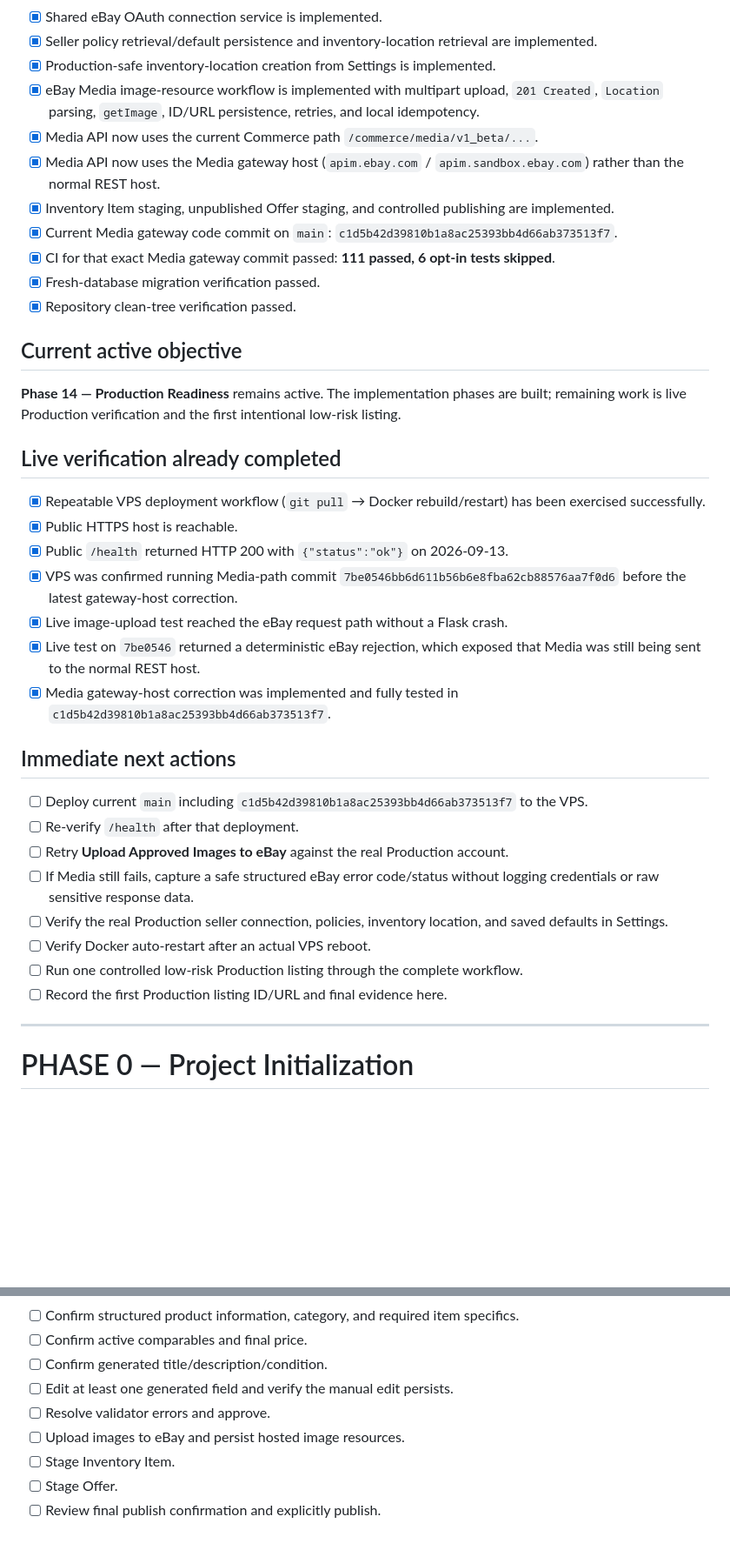
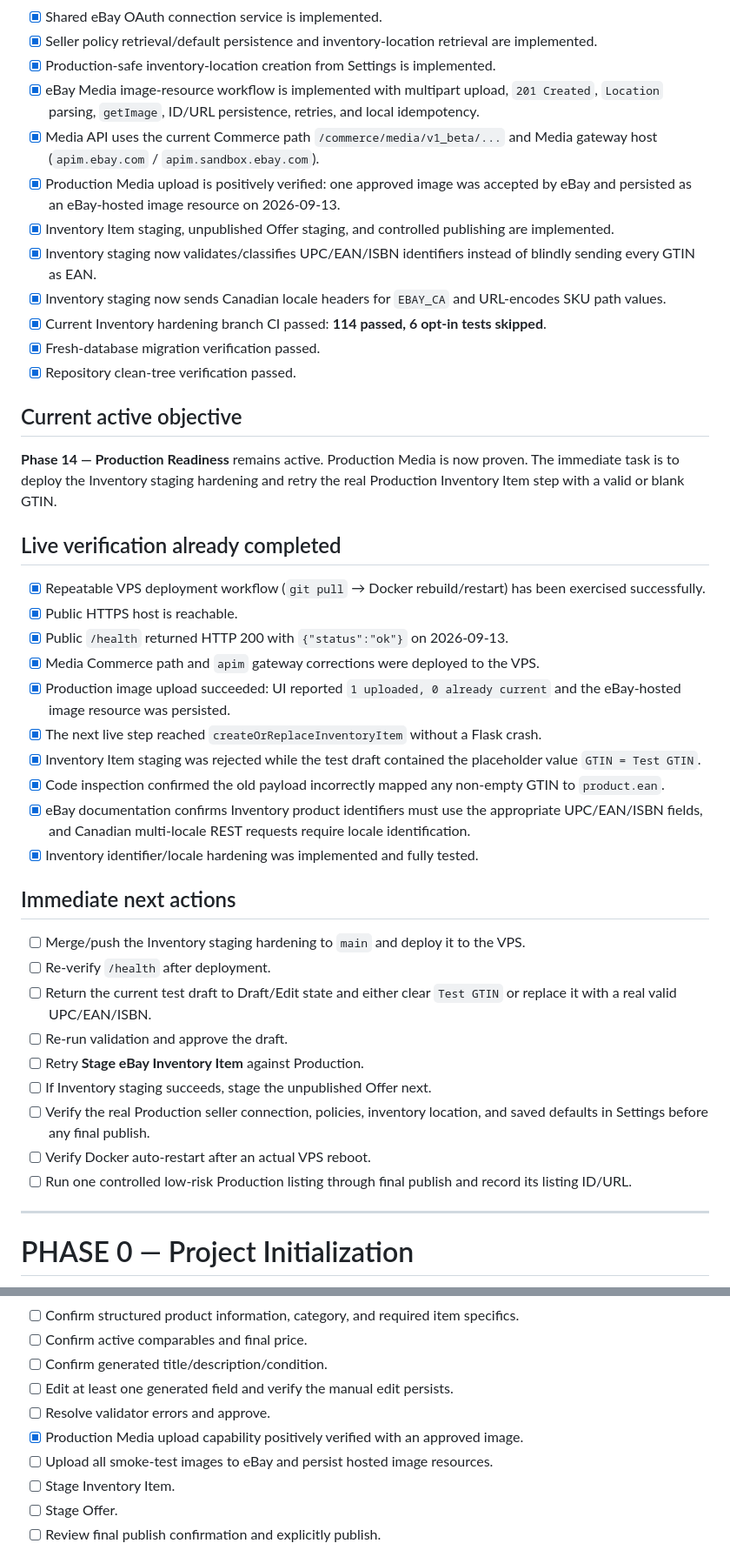
Before and after one commit to jenozu/ebaybay, a Markdown page: MASTER_LIST.md, 2 parts joined by grey strips. Shown at 87% size. GitHub-like rendering; blank space fills up the shorter version.

Commit message:
docs: record Production Media and Inventory findings

```diff
--- a/MASTER_LIST.md
+++ b/MASTER_LIST.md
@@ -38,38 +38,43 @@
 - [x] Seller policy retrieval/default persistence and inventory-location retrieval are implemented.
 - [x] Production-safe inventory-location creation from Settings is implemented.
 - [x] eBay Media image-resource workflow is implemented with multipart upload, `201 Created`, `Location` parsing, `getImage`, ID/URL persistence, retries, and local idempotency.
-- [x] Media API now uses the current Commerce path `/commerce/media/v1_beta/...`.
-- [x] Media API now uses the Media gateway host (`apim.ebay.com` / `apim.sandbox.ebay.com`) rather than the normal REST host.
+- [x] Media API uses the current Commerce path `/commerce/media/v1_beta/...` and Media gateway host (`apim.ebay.com` / `apim.sandbox.ebay.com`).
+- [x] Production Media upload is positively verified: one approved image was accepted by eBay and persisted as an eBay-hosted image resource on 2026-09-13.
 - [x] Inventory Item staging, unpublished Offer staging, and controlled publishing are implemented.
-- [x] Current Media gateway code commit on `main`: `c1d5b42d39810b1a8ac25393bb4d66ab373513f7`.
-- [x] CI for that exact Media gateway commit passed: **111 passed, 6 opt-in tests skipped**.
+- [x] Inventory staging now validates/classifies UPC/EAN/ISBN identifiers instead of blindly sending every GTIN as EAN.
+- [x] Inventory staging now sends Canadian locale headers for `EBAY_CA` and URL-encodes SKU path values.
+- [x] Current Inventory hardening branch CI passed: **114 passed, 6 opt-in tests skipped**.
 - [x] Fresh-database migration verification passed.
 - [x] Repository clean-tree verification passed.
 
 ## Current active objective
 
-**Phase 14 — Production Readiness** remains active. The implementation phases are built; remaining work is live Production verification and the first intentional low-risk listing.
+**Phase 14 — Production Readiness** remains active. Production Media is now proven. The immediate task is to deploy the Inventory staging hardening and retry the real Production Inventory Item step with a valid or blank GTIN.
 
 ## Live verification already completed
 
 - [x] Repeatable VPS deployment workflow (`git pull` → Docker rebuild/restart) has been exercised successfully.
 - [x] Public HTTPS host is reachable.
 - [x] Public `/health` returned HTTP 200 with `{"status":"ok"}` on 2026-09-13.
-- [x] VPS was confirmed running Media-path commit `7be0546bb6d611b56b6e8fba62cb88576aa7f0d6` before the latest gateway-host correction.
-- [x] Live image-upload test reached the eBay request path without a Flask crash.
-- [x] Live test on `7be0546` returned a deterministic eBay rejection, which exposed that Media was still being sent to the normal REST host.
-- [x] Media gateway-host correction was implemented and fully tested in `c1d5b42d39810b1a8ac25393bb4d66ab373513f7`.
+- [x] Media Commerce path and `apim` gateway corrections were deployed to the VPS.
+- [x] Production image upload succeeded: UI reported `1 uploaded, 0 already current` and the eBay-hosted image resource was persisted.
+- [x] The next live step reached `createOrReplaceInventoryItem` without a Flask crash.
+- [x] Inventory Item staging was rejected while the test draft contained the placeholder value `GTIN = Test GTIN`.
+- [x] Code inspection confirmed the old payload incorrectly mapped any non-empty GTIN to `product.ean`.
+- [x] eBay documentation confirms Inventory product identifiers must use the appropriate UPC/EAN/ISBN fields, and Canadian multi-locale REST requests require locale identification.
+- [x] Inventory identifier/locale hardening was implemented and fully tested.
 
 ## Immediate next actions
 
-- [ ] Deploy current `main` including `c1d5b42d39810b1a8ac25393bb4d66ab373513f7` to the VPS.
-- [ ] Re-verify `/health` after that deployment.
-- [ ] Retry **Upload Approved Images to eBay** against the real Production account.
-- [ ] If Media still fails, capture a safe structured eBay error code/status without logging credentials or raw sensitive response data.
-- [ ] Verify the real Production seller connection, policies, inventory location, and saved defaults in Settings.
+- [ ] Merge/push the Inventory staging hardening to `main` and deploy it to the VPS.
+- [ ] Re-verify `/health` after deployment.
+- [ ] Return the current test draft to Draft/Edit state and either clear `Test GTIN` or replace it with a real valid UPC/EAN/ISBN.
+- [ ] Re-run validation and approve the draft.
+- [ ] Retry **Stage eBay Inventory Item** against Production.
+- [ ] If Inventory staging succeeds, stage the unpublished Offer next.
+- [ ] Verify the real Production seller connection, policies, inventory location, and saved defaults in Settings before any final publish.
 - [ ] Verify Docker auto-restart after an actual VPS reboot.
-- [ ] Run one controlled low-risk Production listing through the complete workflow.
-- [ ] Record the first Production listing ID/URL and final evidence here.
+- [ ] Run one controlled low-risk Production listing through final publish and record its listing ID/URL.
 
 ---
 
@@ -389,7 +411,8 @@ Phase 14 is complete only when the latest GitHub `main` is deployed, real Produc
 - [ ] Confirm generated title/description/condition.
 - [ ] Edit at least one generated field and verify the manual edit persists.
 - [ ] Resolve validator errors and approve.
-- [ ] Upload images to eBay and persist hosted image resources.
+- [x] Production Media upload capability positively verified with an approved image.
+- [ ] Upload all smoke-test images to eBay and persist hosted image resources.
 - [ ] Stage Inventory Item.
 - [ ] Stage Offer.
 - [ ] Review final publish confirmation and explicitly publish.
```
Also changed, not shown: other parts of MASTER_LIST.md (+40 -44 lines).
